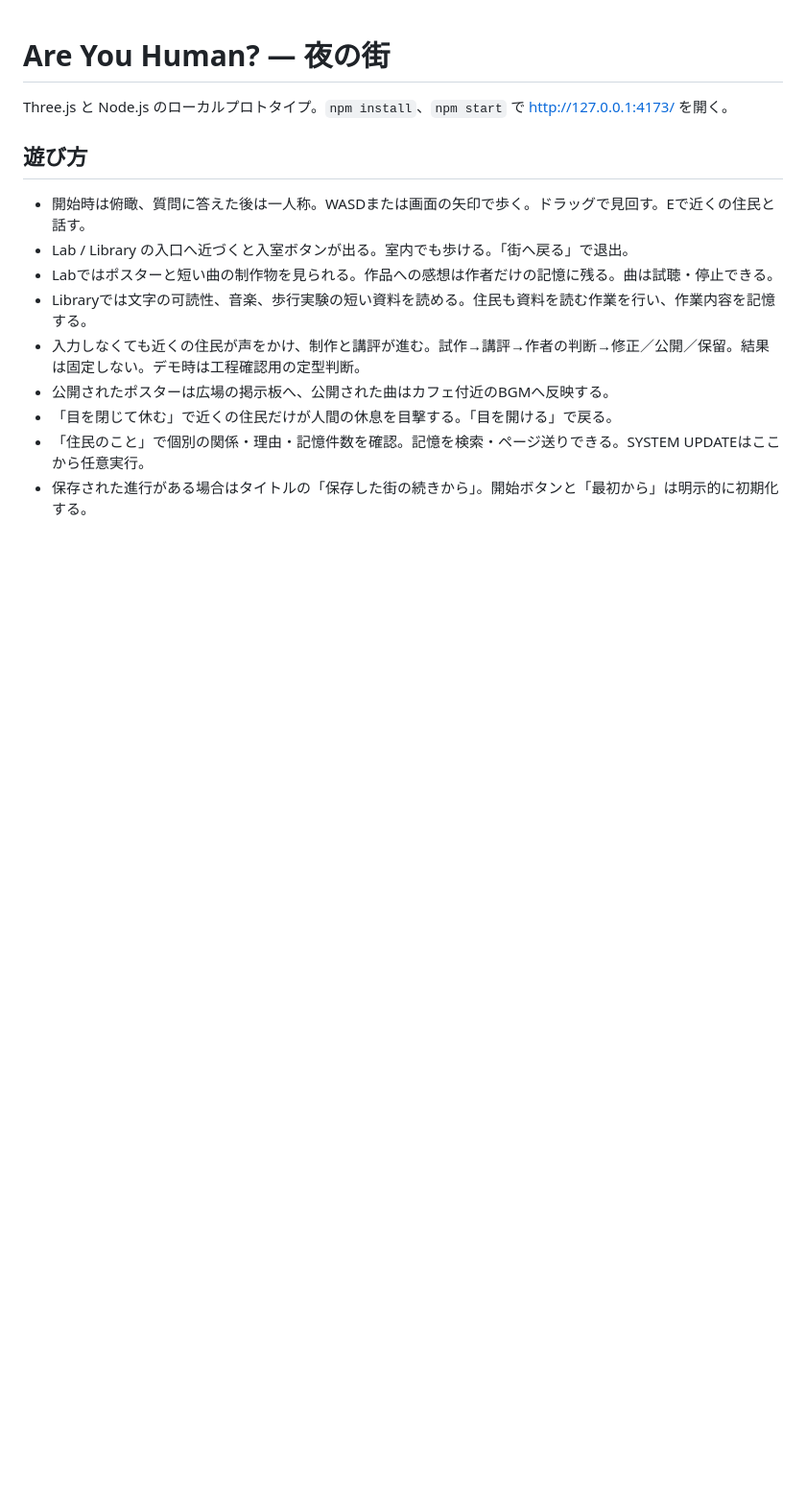
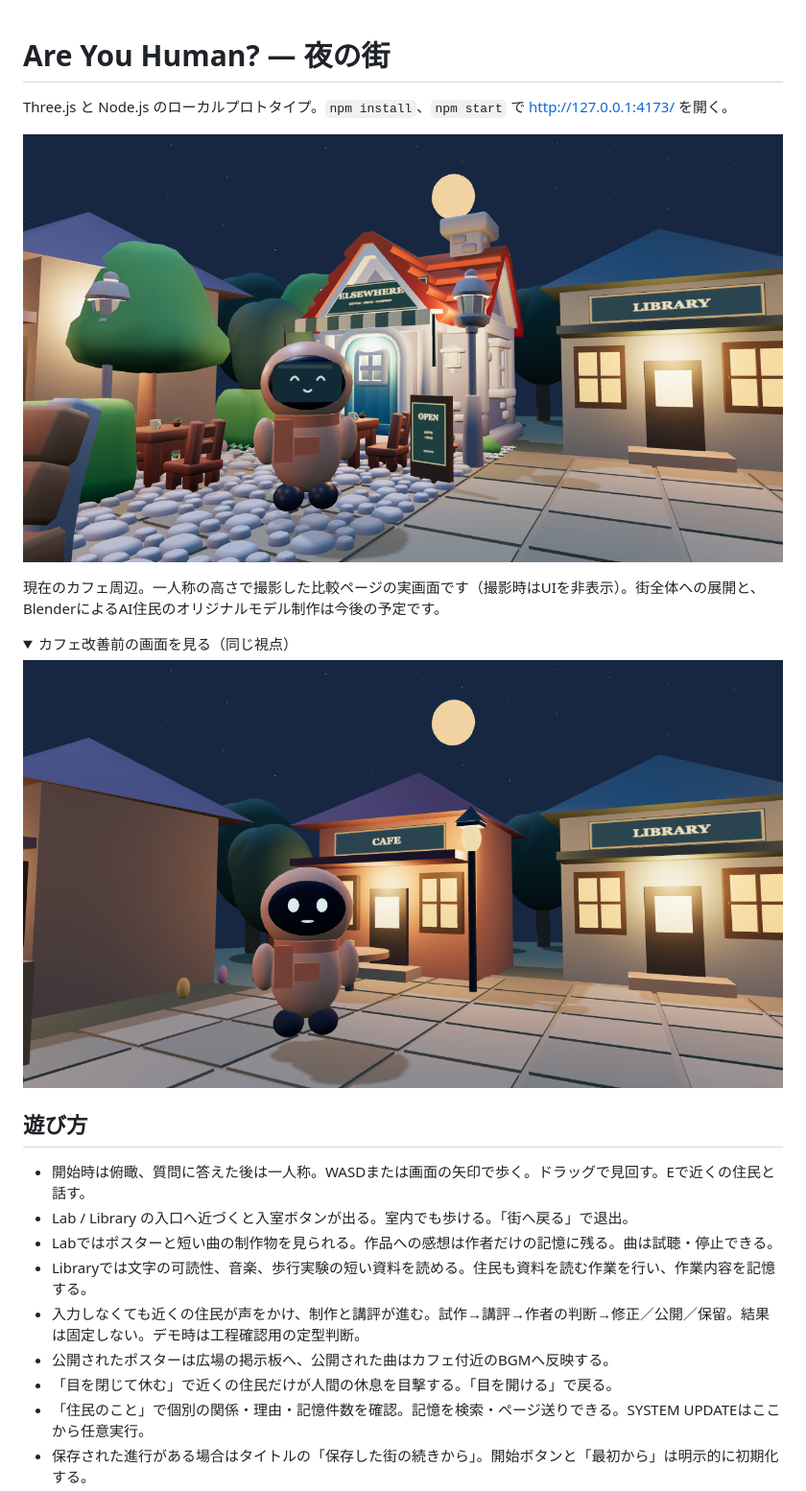
Before and after one commit to t19cs015/are-you-human, a Markdown page: README.md, the part around the change. Shown at 96% size. GitHub-like rendering; pictures changed too: docs/images/cafe-after.png (added), docs/images/cafe-before.png (added); folded sections open; blank space fills up the shorter version.

Commit message:
Add cafe screenshots to README

```diff
--- a/README.md
+++ b/README.md
@@ -1,6 +1,17 @@
 # Are You Human? — 夜の街
 
 Three.js と Node.js のローカルプロトタイプ。`npm install`、`npm start` で http://127.0.0.1:4173/ を開く。
+
+![夜のカフェとMia。青い夜空に暖かな建物の灯り、石畳とテラスが並ぶ現在のゲーム画面](docs/images/cafe-after.png)
+
+現在のカフェ周辺。一人称の高さで撮影した比較ページの実画面です（撮影時はUIを非表示）。街全体への展開と、BlenderによるAI住民のオリジナルモデル制作は今後の予定です。
+
+<details>
+<summary>カフェ改善前の画面を見る（同じ視点）</summary>
+
+![改善前のカフェとMia。同じカメラ位置で撮影](docs/images/cafe-before.png)
+
+</details>
 
 ## 遊び方
 
```
